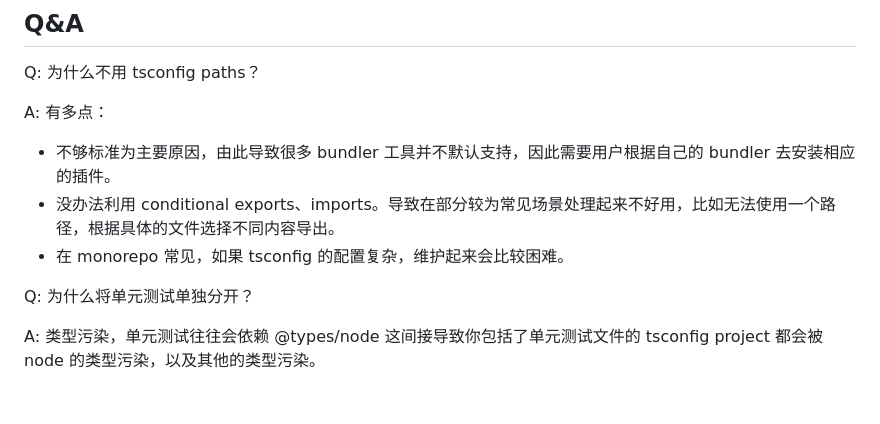
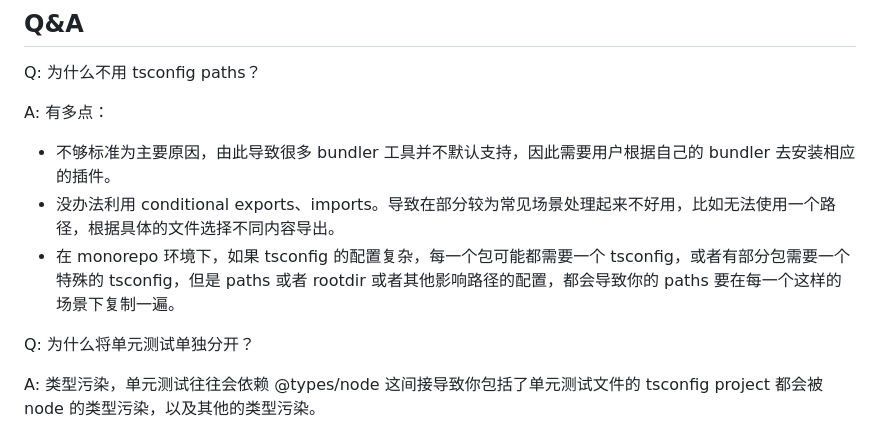
Before and after one commit to NWYLZW/ts-web-monorepo-template, a Markdown page: README.md, the part around the change. GitHub-like rendering; blank space fills up the shorter version.

Commit message:
chore: update readme

```diff
--- a/README.md
+++ b/README.md
@@ -69,7 +69,7 @@ Q: 为什么不用 tsconfig paths？
 A: 有多点：
 - 不够标准为主要原因，由此导致很多 bundler 工具并不默认支持，因此需要用户根据自己的 bundler 去安装相应的插件。
 - 没办法利用 conditional exports、imports。导致在部分较为常见场景处理起来不好用，比如无法使用一个路径，根据具体的文件选择不同内容导出。
-- 在 monorepo 常见，如果 tsconfig 的配置复杂，维护起来会比较困难。
+- 在 monorepo 环境下，如果 tsconfig 的配置复杂，每一个包可能都需要一个 tsconfig，或者有部分包需要一个特殊的 tsconfig，但是 paths 或者 rootdir 或者其他影响路径的配置，都会导致你的 paths 要在每一个这样的场景下复制一遍。
 
 Q: 为什么将单元测试单独分开？
 
```
